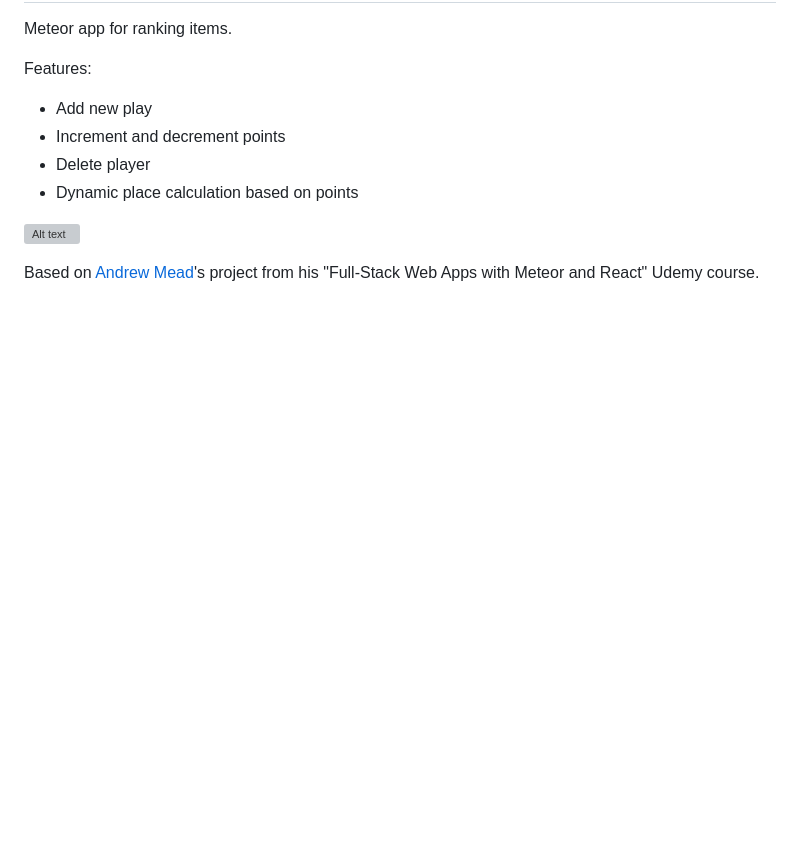
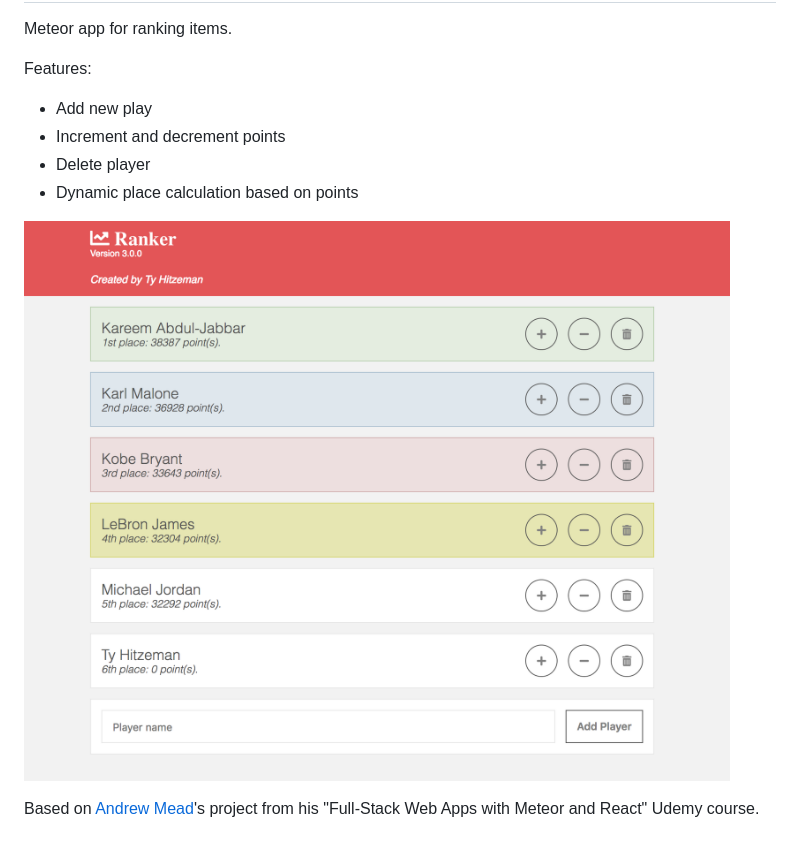
Before and after one commit to tyler-dane/ranker, a Markdown page: README.md, the part around the change. Rendered like a GitHub page; pictures changed too: RankerScreenshot.png (added); blank space fills up the shorter version; grey boxes are pictures that could not be loaded.

Commit message:
updated image path

```diff
--- a/README.md
+++ b/README.md
@@ -7,7 +7,7 @@ Features:
 - Delete player
 - Dynamic place calculation based on points
 
-![Alt text](/RankerScreenshot.png?raw=true "Main Page")
+![Alt text](RankerScreenshot.png?raw=true "Main Page")
 
 
 
```
